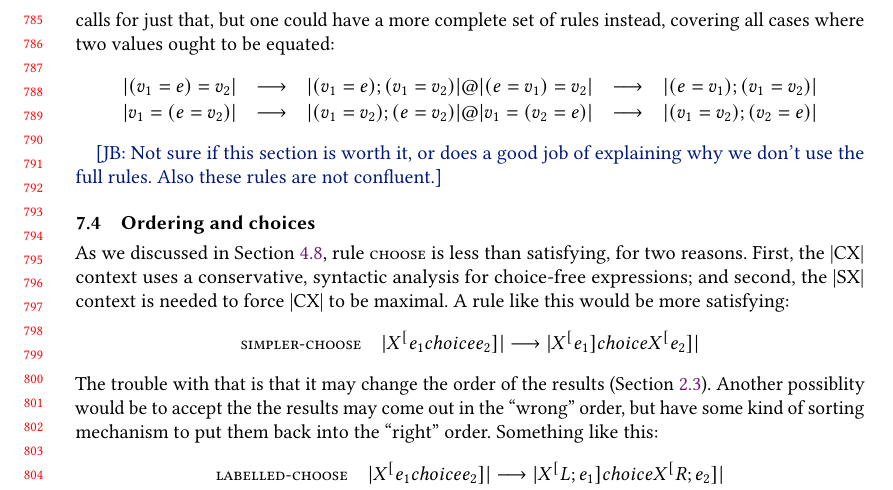
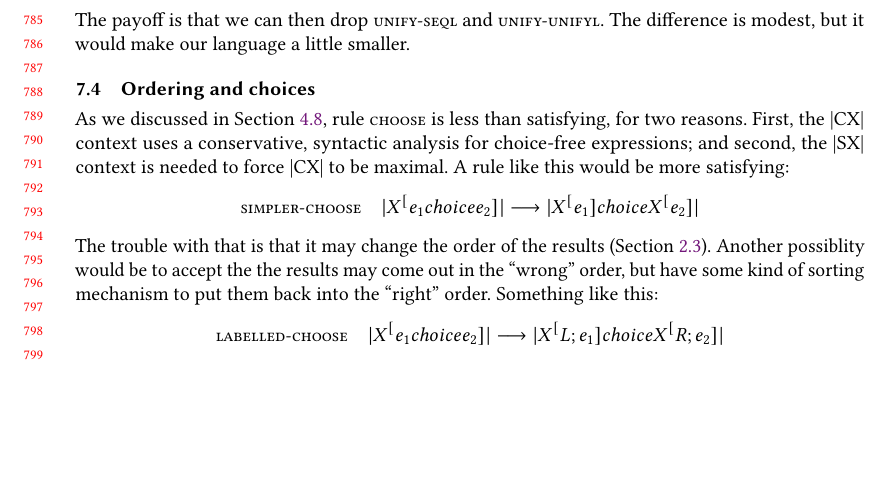
Before and after one commit to augustss/verse-semantics, a LaTeX paper (verse-conf/verse-conf.ltx): part of page 17 of 18, cut at the place of the change, the shorter picture padded with empty space. Compiled offline with pdfLaTeX.

Commit message:
Re-do unify-unifyl and unifyr

```diff
--- a/verse-conf/verse-conf.ltx
+++ b/verse-conf/verse-conf.ltx
@@ -1359,10 +1371 @@ Rules \rulename{unify-unifyl} and \rulename{unify-unifyr} help to make more equa
 
-But the quite similar expression |(applyx f () =y)=1;y>2| is stuck, because \rulename{unify-unifyr} requires the inner unification between \emph{values}. We chose the more restrictive variant because confluence calls for just that, but one could have a more complete set of rules instead, covering all cases where two values ought to be equated:
-\[\begin{array}{rcl@@{\hspace{10mm}}rcl}
-|(v_1 = e) = v_2| & \movesto & |(v_1 = e); (v_1 = v_2)|
-& |(e = v_1) = v_2| & \movesto & |(e = v_1); (v_1 = v_2)| \\
-|v_1 = (e = v_2)| & \movesto & |(v_1 = v_2); (e = v_2)|
-& |v_1 = (v_2 = e)| & \movesto & |(v_1 = v_2); (v_2 = e)| \\
- \end{array}\]
-
-\joachim{Not sure if this section is worth it, or does a good job of explaining why we don’t use the full rules. Also these rules are not confluent.}
@@ -1369,3 +1377,6 @@ But the quite similar expression |(applyx f () =y)=1;y>2| is stuck, because \rul
+The payoff is that we can then drop \rulename{unify-seql} and \rulename{unify-unifyl}.
+The difference is modest, but it would make our language
+a little smaller.
 
 \subsection{Ordering and choices}
 
```
Also changed, not shown: verse-conf/rewrites.ltx (+2 -2 lines), verse-conf/verse-conf.ltx (21 more changed lines).
